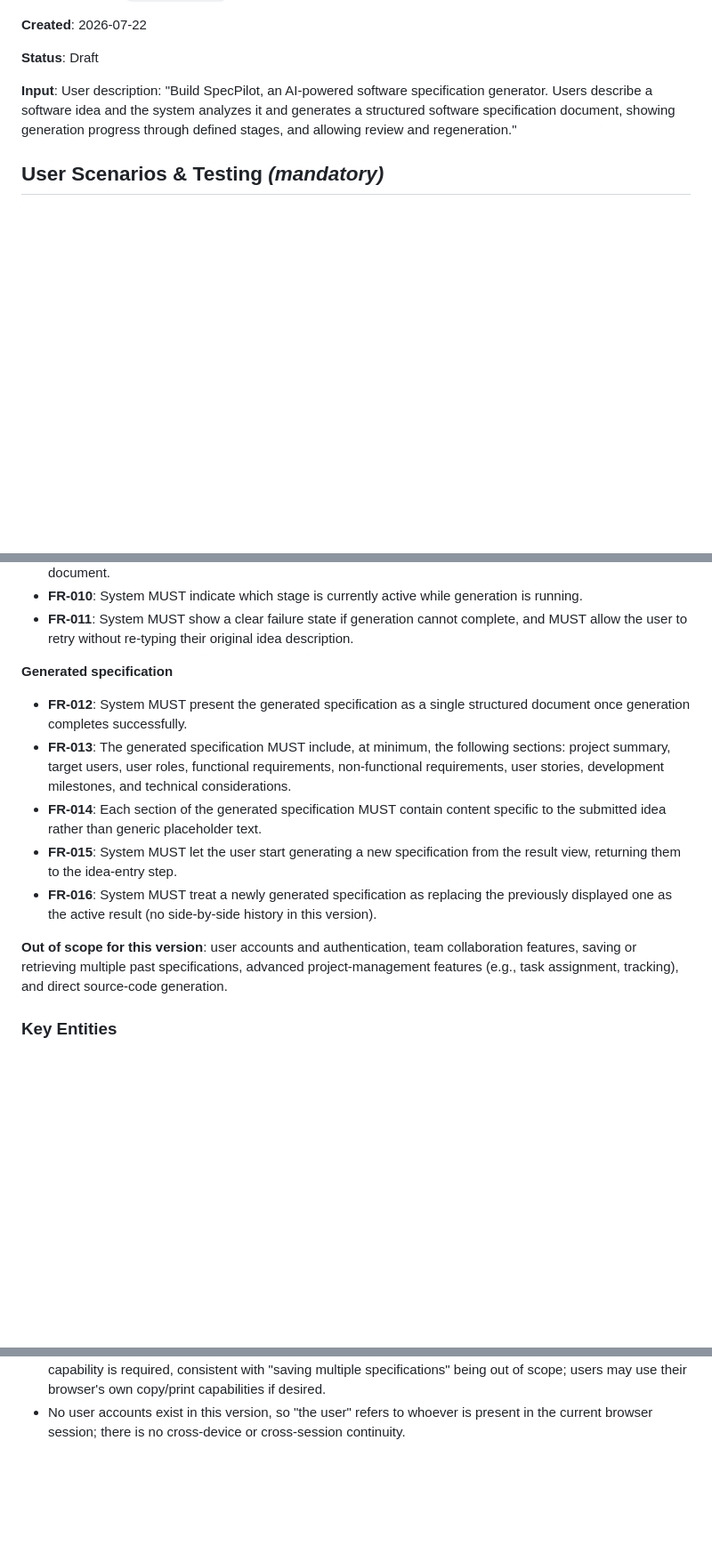
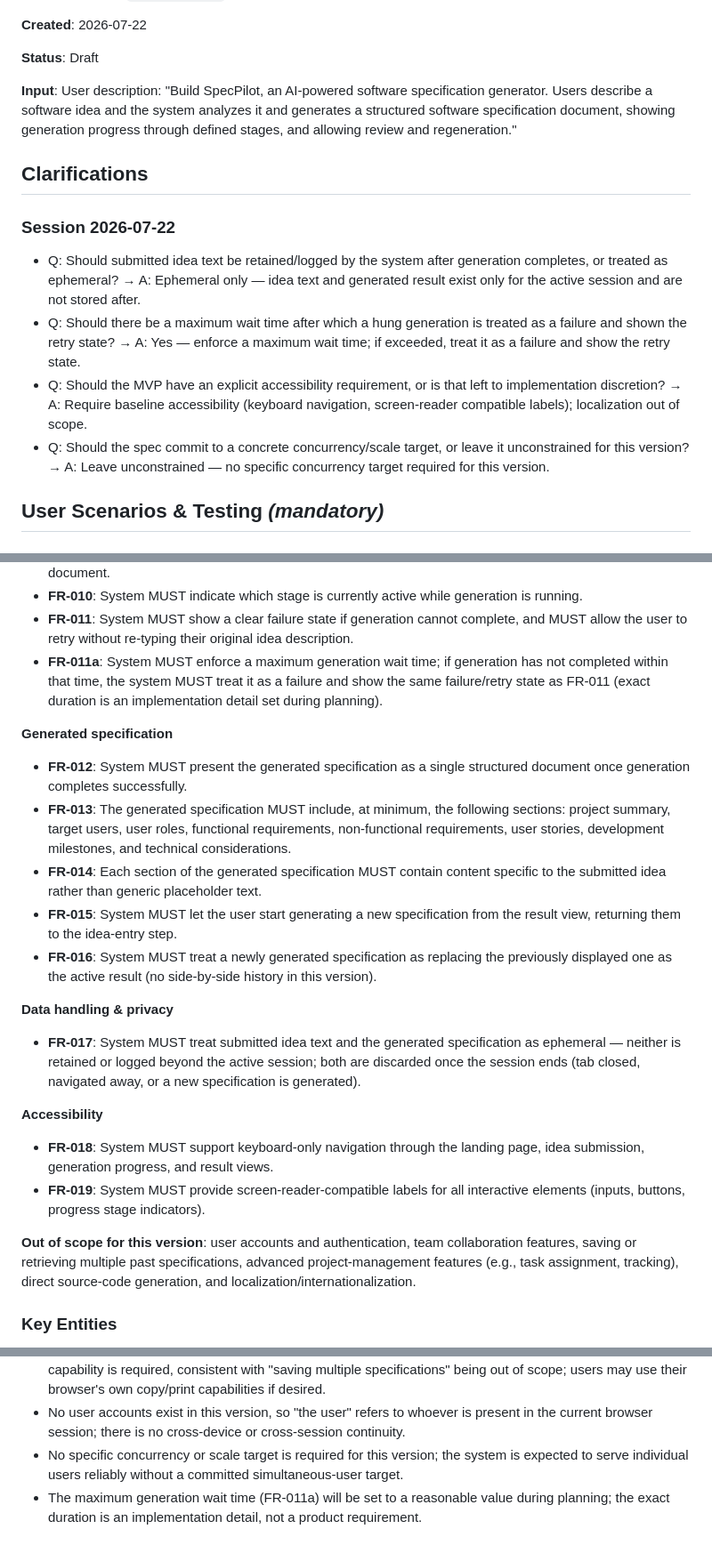
Before and after one commit to ReemAbs0/SpecPilot, a Markdown page: specs/001-specpilot/spec.md, 3 parts joined by grey strips. Shown at 89% size. Drawn GitHub-style; blank space fills up the shorter version.

Commit message:
docs: clarify SpecPilot requirements

```diff
--- a/specs/001-specpilot/spec.md
+++ b/specs/001-specpilot/spec.md
@@ -7,6 +7,15 @@
 **Status**: Draft
 
 **Input**: User description: "Build SpecPilot, an AI-powered software specification generator. Users describe a software idea and the system analyzes it and generates a structured software specification document, showing generation progress through defined stages, and allowing review and regeneration."
+
+## Clarifications
+
+### Session 2026-07-22
+
+- Q: Should submitted idea text be retained/logged by the system after generation completes, or treated as ephemeral? → A: Ephemeral only — idea text and generated result exist only for the active session and are not stored after.
+- Q: Should there be a maximum wait time after which a hung generation is treated as a failure and shown the retry state? → A: Yes — enforce a maximum wait time; if exceeded, treat it as a failure and show the retry state.
+- Q: Should the MVP have an explicit accessibility requirement, or is that left to implementation discretion? → A: Require baseline accessibility (keyboard navigation, screen-reader compatible labels); localization out of scope.
+- Q: Should the spec commit to a concrete concurrency/scale target, or leave it unconstrained for this version? → A: Leave unconstrained — no specific concurrency target required for this version.
 
 ## User Scenarios & Testing *(mandatory)*
 
@@ -134,6 +146,10 @@ and the previous result is no longer shown as the active result.
   running.
 - **FR-011**: System MUST show a clear failure state if generation cannot complete, and MUST
   allow the user to retry without re-typing their original idea description.
+- **FR-011a**: System MUST enforce a maximum generation wait time; if generation has not
+  completed within that time, the system MUST treat it as a failure and show the same
+  failure/retry state as FR-011 (exact duration is an implementation detail set during
+  planning).
 
 **Generated specification**
 
@@ -149,9 +165,23 @@ and the previous result is no longer shown as the active result.
 - **FR-016**: System MUST treat a newly generated specification as replacing the previously
   displayed one as the active result (no side-by-side history in this version).
 
+**Data handling & privacy**
+
+- **FR-017**: System MUST treat submitted idea text and the generated specification as
+  ephemeral — neither is retained or logged beyond the active session; both are discarded
+  once the session ends (tab closed, navigated away, or a new specification is generated).
+
+**Accessibility**
+
+- **FR-018**: System MUST support keyboard-only navigation through the landing page, idea
+  submission, generation progress, and result views.
+- **FR-019**: System MUST provide screen-reader-compatible labels for all interactive
+  elements (inputs, buttons, progress stage indicators).
+
 **Out of scope for this version**: user accounts and authentication, team collaboration
 features, saving or retrieving multiple past specifications, advanced project-management
-features (e.g., task assignment, tracking), and direct source-code generation.
+features (e.g., task assignment, tracking), direct source-code generation, and
+localization/internationalization.
 
 ### Key Entities
 
@@ -204,3 +234,7 @@ features (e.g., task assignment, tracking), and direct source-code generation.
   being out of scope; users may use their browser's own copy/print capabilities if desired.
 - No user accounts exist in this version, so "the user" refers to whoever is present in the
   current browser session; there is no cross-device or cross-session continuity.
+- No specific concurrency or scale target is required for this version; the system is
+  expected to serve individual users reliably without a committed simultaneous-user target.
+- The maximum generation wait time (FR-011a) will be set to a reasonable value during
+  planning; the exact duration is an implementation detail, not a product requirement.
```
Also changed, not shown: other parts of specs/001-specpilot/spec.md (+3 -0 lines).
